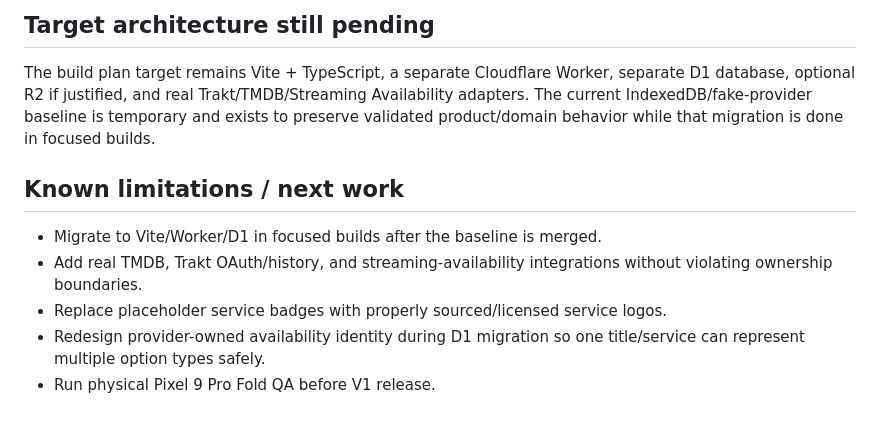
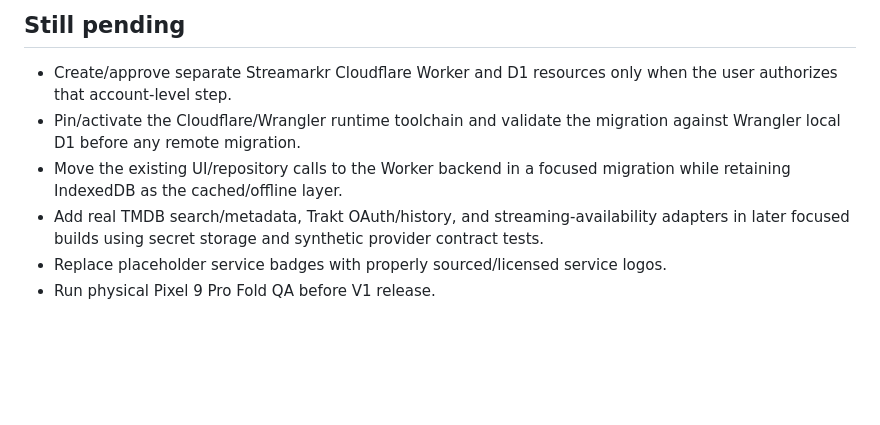
Before and after one commit to mstpln/streamarkr, a Markdown page: docs/STREAMARKR_STATE.md, the part around one of its changes. Rendered like a GitHub page; blank space fills up the shorter version.

```diff
--- a/docs/STREAMARKR_STATE.md
+++ b/docs/STREAMARKR_STATE.md
@@ -37,10 +46,8 @@ Updated: 2026-09-07. Current build: **v0.10.2** / service-worker cache **streama
 
-## Target architecture still pending
-The build plan target remains Vite + TypeScript, a separate Cloudflare Worker, separate D1 database, optional R2 if justified, and real Trakt/TMDB/Streaming Availability adapters. The current IndexedDB/fake-provider baseline is temporary and exists to preserve validated product/domain behavior while that migration is done in focused builds.
-
-## Known limitations / next work
-- Migrate to Vite/Worker/D1 in focused builds after the baseline is merged.
-- Add real TMDB, Trakt OAuth/history, and streaming-availability integrations without violating ownership boundaries.
+## Still pending
+- Create/approve separate Streamarkr Cloudflare Worker and D1 resources only when the user authorizes that account-level step.
+- Pin/activate the Cloudflare/Wrangler runtime toolchain and validate the migration against Wrangler local D1 before any remote migration.
+- Move the existing UI/repository calls to the Worker backend in a focused migration while retaining IndexedDB as the cached/offline layer.
+- Add real TMDB search/metadata, Trakt OAuth/history, and streaming-availability adapters in later focused builds using secret storage and synthetic provider contract tests.
 - Replace placeholder service badges with properly sourced/licensed service logos.
-- Redesign provider-owned availability identity during D1 migration so one title/service can represent multiple option types safely.
 - Run physical Pixel 9 Pro Fold QA before V1 release.
```
Also changed, not shown: other parts of docs/STREAMARKR_STATE.md (+38 -29 lines).
